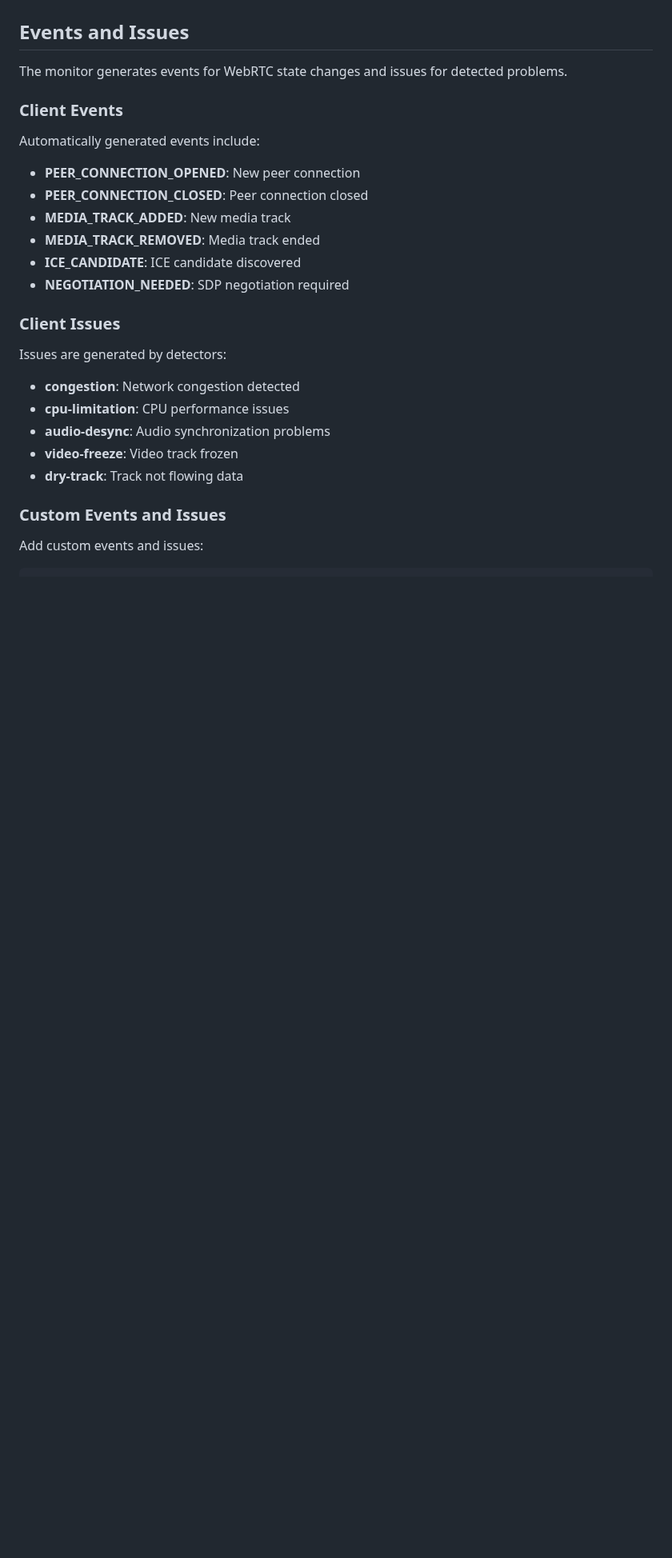
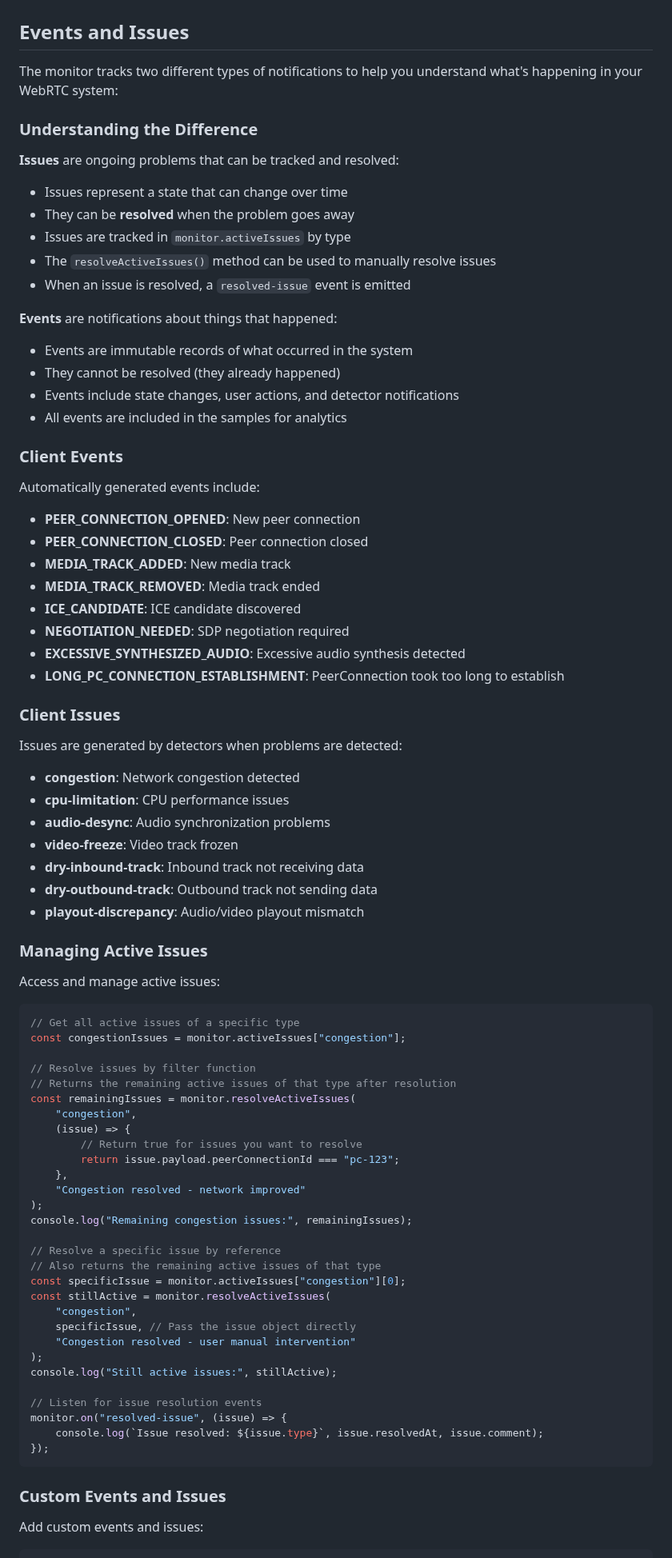
Before and after one commit to ObserveRTC/client-monitor-js, a Markdown page: README.md, the part around one of its changes. Shown at 80% size. GitHub-like rendering; blank space fills up the shorter version.

Commit message:
feat: document resolveActiveIssues method and enhance issue management details in README

````diff
--- a/README.md
+++ b/README.md
@@ -944,7 +946,24 @@ The compression format maintains full compatibility with the ObserveRTC schema d
 
 ## Events and Issues
 
-The monitor generates events for WebRTC state changes and issues for detected problems.
+The monitor tracks two different types of notifications to help you understand what's happening in your WebRTC system:
+
+### Understanding the Difference
+
+**Issues** are ongoing problems that can be tracked and resolved:
+
+-   Issues represent a state that can change over time
+-   They can be **resolved** when the problem goes away
+-   Issues are tracked in `monitor.activeIssues` by type
+-   The `resolveActiveIssues()` method can be used to manually resolve issues
+-   When an issue is resolved, a `resolved-issue` event is emitted
+
+**Events** are notifications about things that happened:
+
+-   Events are immutable records of what occurred in the system
+-   They cannot be resolved (they already happened)
+-   Events include state changes, user actions, and detector notifications
+-   All events are included in the samples for analytics
 
 ### Client Events
 
@@ -956,16 +975,56 @@ Automatically generated events include:
 -   **MEDIA_TRACK_REMOVED**: Media track ended
 -   **ICE_CANDIDATE**: ICE candidate discovered
 -   **NEGOTIATION_NEEDED**: SDP negotiation required
+-   **EXCESSIVE_SYNTHESIZED_AUDIO**: Excessive audio synthesis detected
+-   **LONG_PC_CONNECTION_ESTABLISHMENT**: PeerConnection took too long to establish
 
 ### Client Issues
 
-Issues are generated by detectors:
+Issues are generated by detectors when problems are detected:
 
 -   **congestion**: Network congestion detected
 -   **cpu-limitation**: CPU performance issues
 -   **audio-desync**: Audio synchronization problems
 -   **video-freeze**: Video track frozen
--   **dry-track**: Track not flowing data
+-   **dry-inbound-track**: Inbound track not receiving data
+-   **dry-outbound-track**: Outbound track not sending data
+-   **playout-discrepancy**: Audio/video playout mismatch
+
+### Managing Active Issues
+
+Access and manage active issues:
+
+```javascript
+// Get all active issues of a specific type
+const congestionIssues = monitor.activeIssues["congestion"];
+
+// Resolve issues by filter function
+// Returns the remaining active issues of that type after resolution
+const remainingIssues = monitor.resolveActiveIssues(
+    "congestion",
+    (issue) => {
+        // Return true for issues you want to resolve
+        return issue.payload.peerConnectionId === "pc-123";
+    },
+    "Congestion resolved - network improved"
+);
+console.log("Remaining congestion issues:", remainingIssues);
+
+// Resolve a specific issue by reference
+// Also returns the remaining active issues of that type
+const specificIssue = monitor.activeIssues["congestion"][0];
+const stillActive = monitor.resolveActiveIssues(
+    "congestion",
+    specificIssue, // Pass the issue object directly
+    "Congestion resolved - user manual intervention"
+);
+console.log("Still active issues:", stillActive);
+
+// Listen for issue resolution events
+monitor.on("resolved-issue", (issue) => {
+    console.log(`Issue resolved: ${issue.type}`, issue.resolvedAt, issue.comment);
+});
+```
 
 ### Custom Events and Issues
 
````
Also changed, not shown: other parts of README.md (+7 -2 lines).
